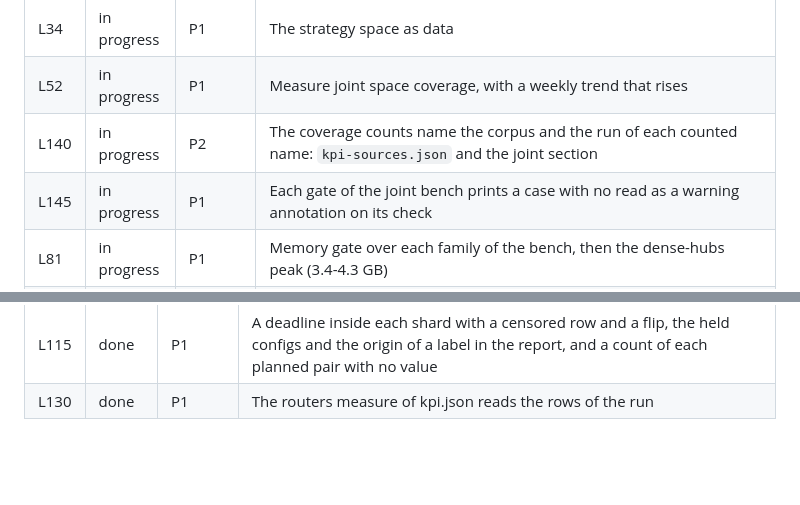
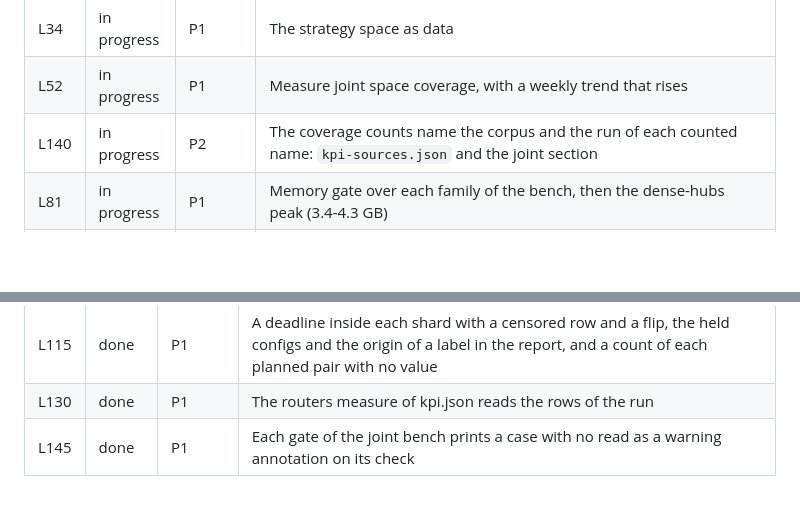
Before and after one commit to mark1russell7/layout-contract, a Markdown page: docs/ROADMAP.md, 2 parts joined by grey strips. Drawn GitHub-style; blank space fills up the shorter version.

Commit message:
docs: L145 is done (#268)
The roadmap row of L145 goes to done. PR 266 merged the change as bd95920.

Co-Authored-By: Claude Opus 5.5 <noreply@anthropic.com>

```diff
--- a/docs/ROADMAP.md
+++ b/docs/ROADMAP.md
@@ -11,7 +11,6 @@ This file lists the items of the roadmap of this repository. The status page of
 | L34 | in progress | P1 | The strategy space as data |
 | L52 | in progress | P1 | Measure joint space coverage, with a weekly trend that rises |
 | L140 | in progress | P2 | The coverage counts name the corpus and the run of each counted name: `kpi-sources.json` and the joint section |
-| L145 | in progress | P1 | Each gate of the joint bench prints a case with no read as a warning annotation on its check |
 | L81 | in progress | P1 | Memory gate over each family of the bench, then the dense-hubs peak (3.4-4.3 GB) |
 | L82 | in progress | P2 | The bench scripts in TypeScript (rule typed-scripts of conventions 0.5.0) |
 | L134 | in progress | P1 | Each measure of `kpi.json` has its own date: the age reads the newest run, and the coverage reads the newest cover run |
@@ -150,3 +149,4 @@ This file lists the items of the roadmap of this repository. The status page of
 | L119 | done | P1 | A meta option that chooses its members from the input: the member rule with `min` and `max` 0. Version 0.5.3. |
 | L115 | done | P1 | A deadline inside each shard with a censored row and a flip, the held configs and the origin of a label in the report, and a count of each planned pair with no value |
 | L130 | done | P1 | The routers measure of kpi.json reads the rows of the run |
+| L145 | done | P1 | Each gate of the joint bench prints a case with no read as a warning annotation on its check |
```
